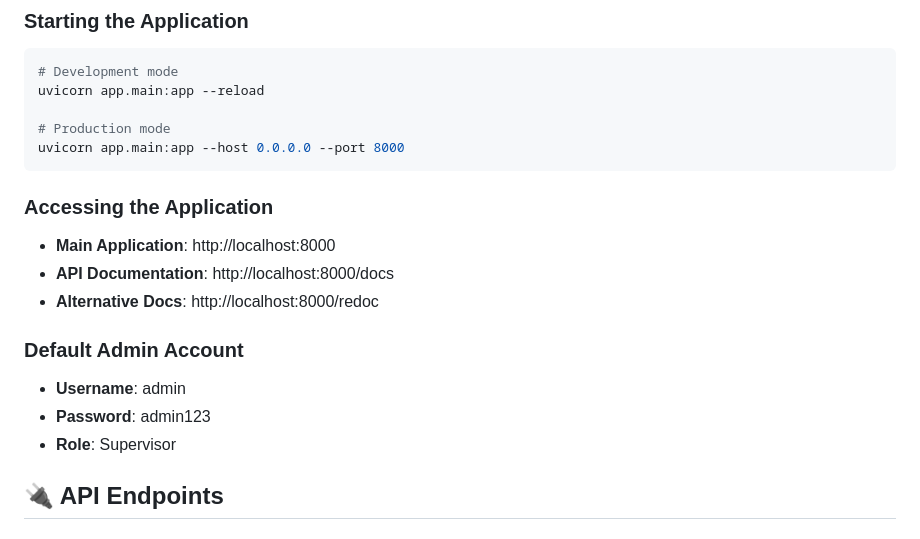
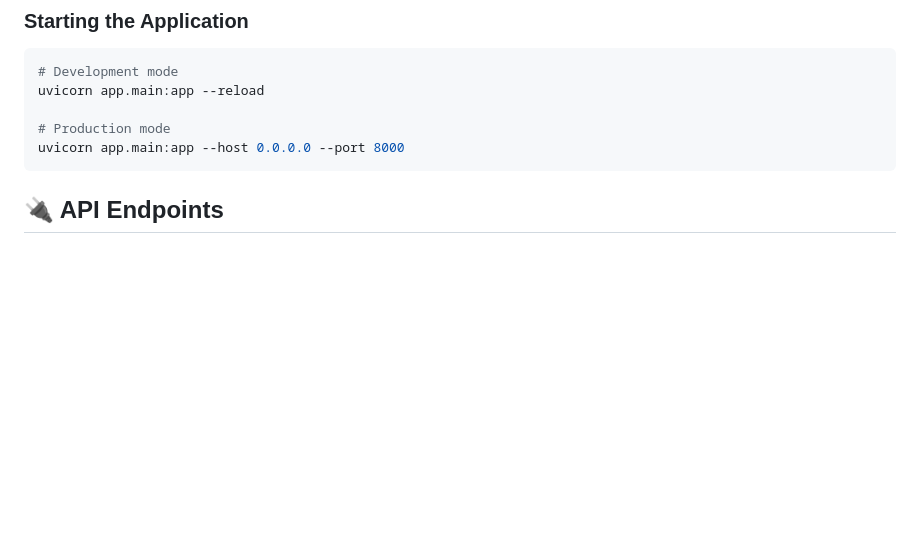
Before and after one commit to NANDINI506/AI-Job-portal, a Markdown page: README.md, the part around the change. Rendered like a GitHub page; blank space fills up the shorter version.

Commit message:
updated readme
Removed sections on accessing the application and default admin account.

````diff
--- a/README.md
+++ b/README.md
@@ -205,18 +205,6 @@ uvicorn app.main:app --reload
 # Production mode
 uvicorn app.main:app --host 0.0.0.0 --port 8000
 ```
-
-### **Accessing the Application**
-
-- **Main Application**: http://localhost:8000
-- **API Documentation**: http://localhost:8000/docs
-- **Alternative Docs**: http://localhost:8000/redoc
-
-### **Default Admin Account**
-
-- **Username**: admin
-- **Password**: admin123
-- **Role**: Supervisor
 
 ## 🔌 API Endpoints
 
````
